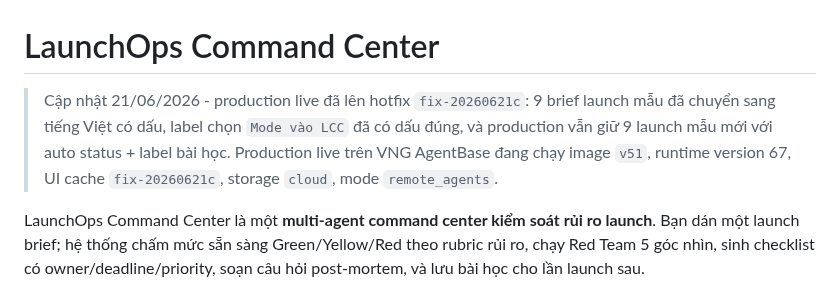
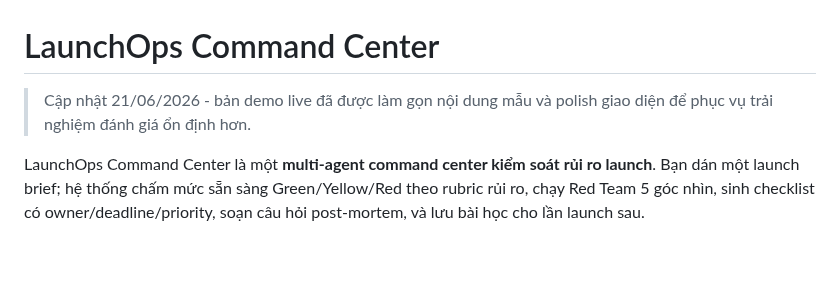
Before and after one commit to vinhviax/LaunchOps-Command-Center, a Markdown page: README.md, the part around the change. GitHub-like rendering; blank space fills up the shorter version.

```diff
--- a/README.md
+++ b/README.md
@@ -1,6 +1,6 @@
 # LaunchOps Command Center
 
-> Cập nhật 21/06/2026 - production live đã lên hotfix `fix-20260621c`: 9 brief launch mẫu đã chuyển sang tiếng Việt có dấu, label chọn `Mode vào LCC` đã có dấu đúng, và production vẫn giữ 9 launch mẫu mới với auto status + label bài học. Production live trên VNG AgentBase đang chạy image `v51`, runtime version 67, UI cache `fix-20260621c`, storage `cloud`, mode `remote_agents`.
+> Cập nhật 21/06/2026 - bản demo live đã được làm gọn nội dung mẫu và polish giao diện để phục vụ trải nghiệm đánh giá ổn định hơn.
 
 LaunchOps Command Center là một **multi-agent command center kiểm soát rủi ro launch**. Bạn dán một launch brief; hệ thống chấm mức sẵn sàng Green/Yellow/Red theo rubric rủi ro, chạy Red Team 5 góc nhìn, sinh checklist có owner/deadline/priority, soạn câu hỏi post-mortem, và lưu bài học cho lần launch sau.
 
```
Also changed, not shown: README_EN.md (+1 -1 lines).
